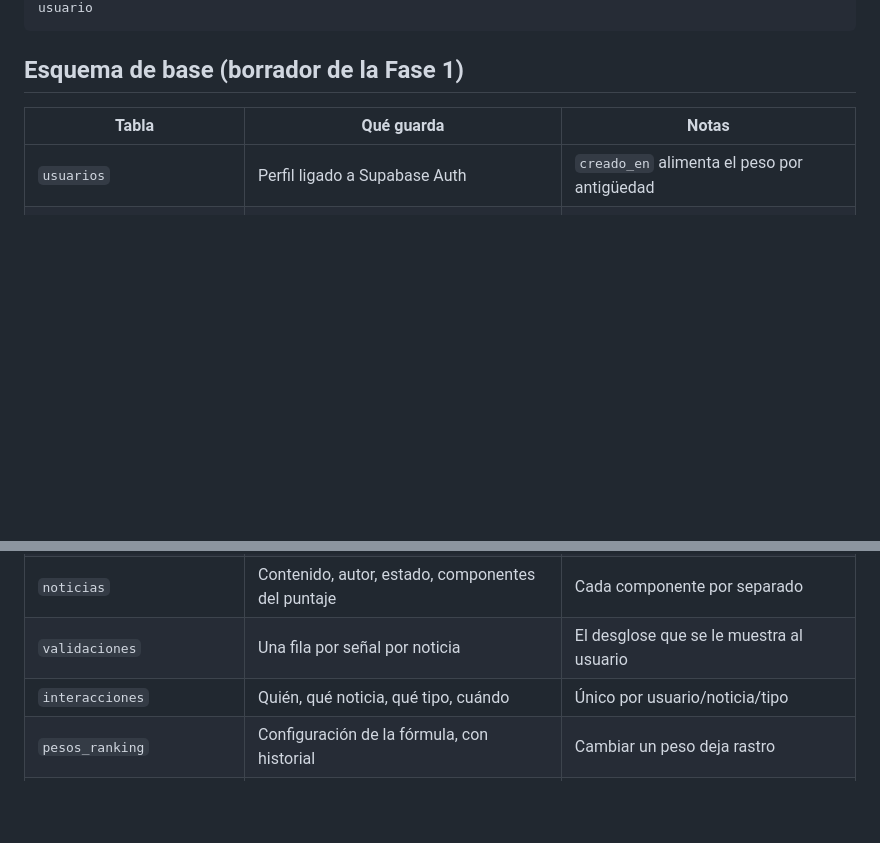
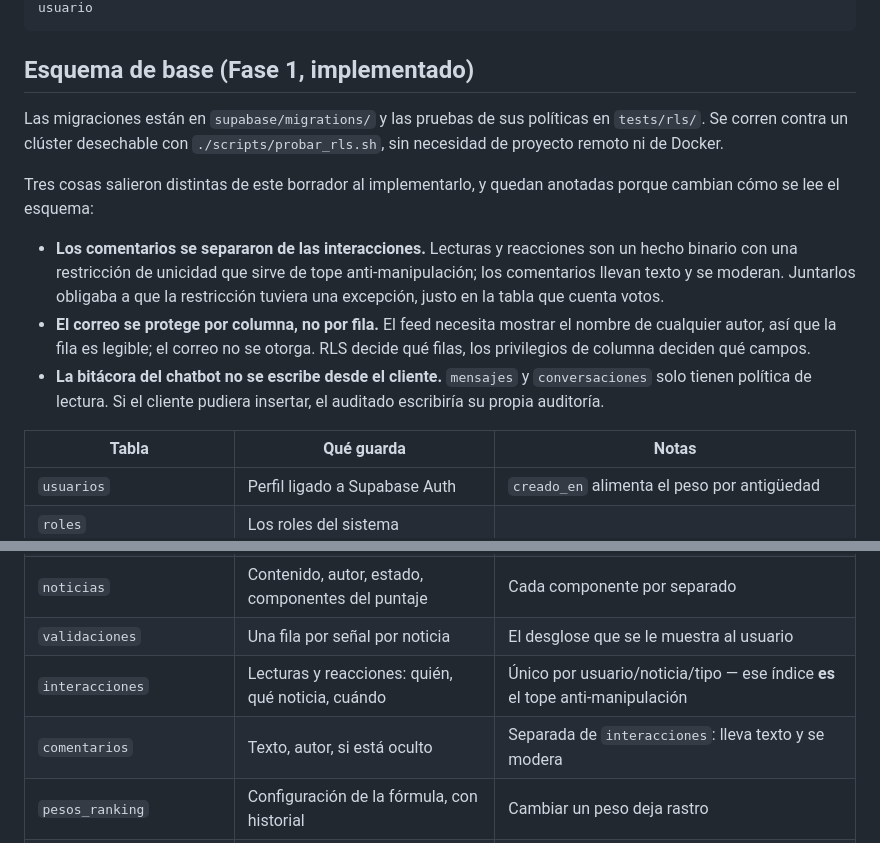
Before and after one commit to DiegoLinares11/Proyecto-Responsable-AI, a Markdown page: docs/arquitectura.md, 2 parts joined by grey strips. Rendered like a GitHub page; blank space fills up the shorter version.

````diff
--- a/docs/arquitectura.md
+++ b/docs/arquitectura.md
@@ -92,7 +92,27 @@ Capa 4  bitácora (decisiones, tokens, latencia)
 usuario
 ```
 
-## Esquema de base (borrador de la Fase 1)
+## Esquema de base (Fase 1, implementado)
+
+Las migraciones están en `supabase/migrations/` y las pruebas de sus políticas
+en `tests/rls/`. Se corren contra un clúster desechable con
+`./scripts/probar_rls.sh`, sin necesidad de proyecto remoto ni de Docker.
+
+Tres cosas salieron distintas de este borrador al implementarlo, y quedan
+anotadas porque cambian cómo se lee el esquema:
+
+- **Los comentarios se separaron de las interacciones.** Lecturas y reacciones
+  son un hecho binario con una restricción de unicidad que sirve de tope
+  anti-manipulación; los comentarios llevan texto y se moderan. Juntarlos
+  obligaba a que la restricción tuviera una excepción, justo en la tabla que
+  cuenta votos.
+- **El correo se protege por columna, no por fila.** El feed necesita mostrar
+  el nombre de cualquier autor, así que la fila es legible; el correo no se
+  otorga. RLS decide qué filas, los privilegios de columna deciden qué campos.
+- **La bitácora del chatbot no se escribe desde el cliente.** `mensajes` y
+  `conversaciones` solo tienen política de lectura. Si el cliente pudiera
+  insertar, el auditado escribiría su propia auditoría.
+
 
 | Tabla | Qué guarda | Notas |
 |---|---|---|
@@ -104,7 +124,8 @@ usuario
 | `fuentes` | Dominio, credibilidad, nivel, **justificación** | Curado a mano; es opinión editorial |
 | `noticias` | Contenido, autor, estado, componentes del puntaje | Cada componente por separado |
 | `validaciones` | Una fila por señal por noticia | El desglose que se le muestra al usuario |
-| `interacciones` | Quién, qué noticia, qué tipo, cuándo | Único por usuario/noticia/tipo |
+| `interacciones` | Lecturas y reacciones: quién, qué noticia, cuándo | Único por usuario/noticia/tipo — ese índice **es** el tope anti-manipulación |
+| `comentarios` | Texto, autor, si está oculto | Separada de `interacciones`: lleva texto y se modera |
 | `pesos_ranking` | Configuración de la fórmula, con historial | Cambiar un peso deja rastro |
 | `conversaciones` y `mensajes` | Historial del chatbot | Con política de retención |
 | `auditoria` | Append-only: qué decidió el sistema y por qué | Sin `update` ni `delete` |
````
Also changed, not shown: README.md (+30 -2 lines), docs/guia-equipo.md (+14 -0 lines).
